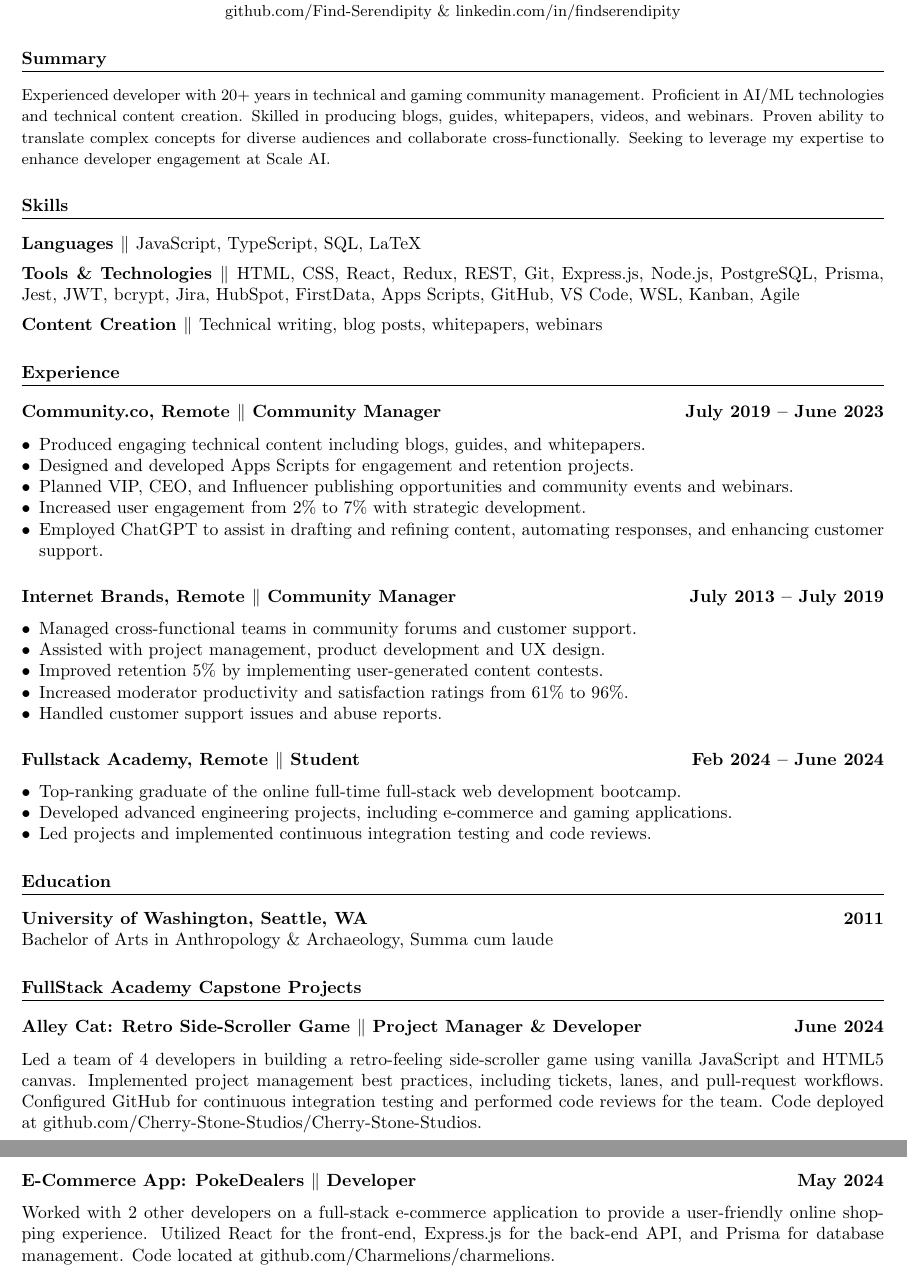
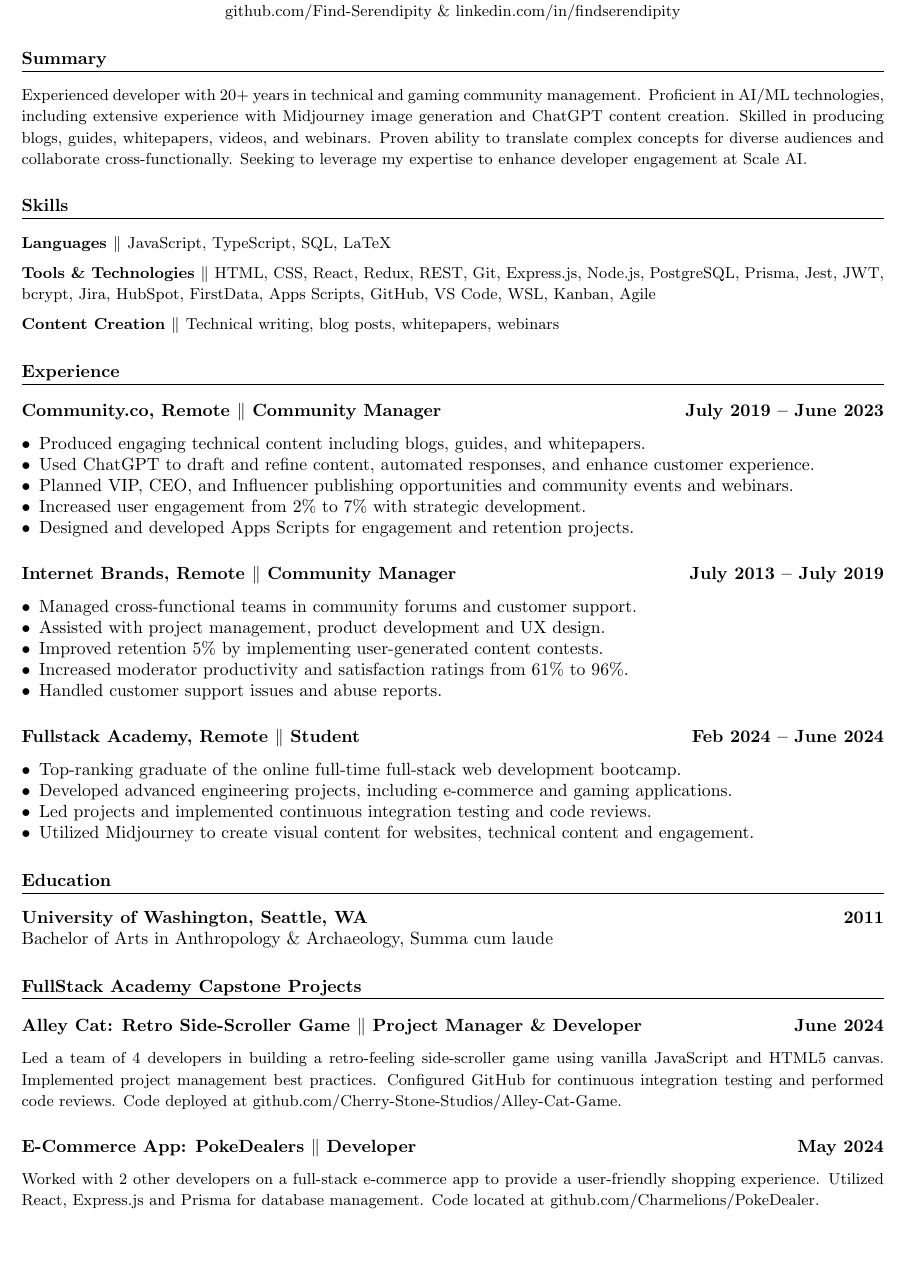
Before and after one commit to Find-Serendipity/Resume, a LaTeX document (scaleai.tex): two parts of pages 1 and 2 of 2 before the commit and part of the page after it, the two joined at a grey line, cut so that both start at the same text, the shorter picture padded with empty space. Compiled offline with pdfLaTeX.

Commit message:
changes made

```diff
--- a/scaleai.tex
+++ b/scaleai.tex
@@ -49,15 +49,15 @@
 \end{center}
 
 \section{Summary}
-{\small Experienced developer with 20+ years in technical and gaming community management. Proficient in AI/ML technologies and technical content creation. Skilled in producing blogs, guides, whitepapers, videos, and webinars. Proven ability to translate complex concepts for diverse audiences and collaborate cross-functionally. Seeking to leverage my expertise to enhance developer engagement at Scale AI.}
+{\small Experienced developer with 20+ years in technical and gaming community management. Proficient in AI/ML technologies, including extensive experience with Midjourney image generation and ChatGPT content creation. Skilled in producing blogs, guides, whitepapers, videos, and webinars. Proven ability to translate complex concepts for diverse audiences and collaborate cross-functionally. Seeking to leverage my expertise to enhance developer engagement at Scale AI.}
 
 \section{Skills}
-\textbf{Languages {$\parallel$} \normalfont{JavaScript,
+\textbf{\small Languages {$\parallel$} \normalfont{JavaScript,
             TypeScript, SQL, LaTeX}}
 
-\textbf{Tools \& Technologies {$\parallel$} \normalfont{HTML, CSS, React, Redux, REST, Git, Express.js, Node.js, PostgreSQL, Prisma, Jest, JWT, bcrypt, Jira, HubSpot, FirstData, Apps Scripts, GitHub, VS Code, WSL, Kanban, Agile}}
+\textbf{\small Tools \& Technologies {$\parallel$} \normalfont{HTML, CSS, React, Redux, REST, Git, Express.js, Node.js, PostgreSQL, Prisma, Jest, JWT, bcrypt, Jira, HubSpot, FirstData, Apps Scripts, GitHub, VS Code, WSL, Kanban, Agile}}
 
-\textbf{Content Creation {$\parallel$} \normalfont{Technical writing, blog posts, whitepapers, webinars}}
+\textbf{\small Content Creation {$\parallel$} \normalfont{Technical writing, blog posts, whitepapers, webinars}}
 
 \section{Experience}
 
@@ -66,14 +66,14 @@
             2023}}
 \begin{itemize}
       \item Produced engaging technical content including blogs, guides, and whitepapers.
-      \item Designed and developed Apps Scripts for engagement and retention
-            projects.
+      \item Used ChatGPT to draft and refine content, automated responses, and enhance customer experience.
       \item Planned VIP, CEO, and Influencer publishing opportunities and community
             events and webinars.
       \item Increased user engagement from 2\% to 7\% with
             strategic
             development.
-      \item Employed ChatGPT to assist in drafting and refining content, automating responses, and enhancing customer support.
+      \item Designed and developed Apps Scripts for engagement and retention
+            projects.
 \end{itemize}
 
 \subsection{Internet Brands, Remote {$\parallel$}{ Community Manager} \hfill
@@ -100,6 +100,7 @@
             bootcamp.
       \item Developed advanced engineering projects, including e-commerce and gaming applications.
       \item Led projects and implemented continuous integration testing and code reviews.
+      \item Utilized Midjourney to create visual content for websites, technical content and engagement.
 \end{itemize}
 
 \section{Education}
@@ -114,24 +115,17 @@
                   Project Manager
                   \& Developer}
       \hfill \textbf{June 2024}}
-{Led a team of 4 developers in building a retro-feeling
+{\small Led a team of 4 developers in building a retro-feeling
       side-scroller game using vanilla JavaScript and HTML5 canvas.
       Implemented
-      project management best practices, including tickets, lanes, and
-      pull-request
-      workflows. Configured GitHub for continuous integration testing and
+      project management best practices. Configured GitHub for continuous integration testing and
       performed
-      code reviews for the team. Code deployed at \href{https://github.com/Cherry-Stone-Studios/Cherry-Stone-Studios}{github.com/Cherry-Stone-Studios/Cherry-Stone-Studios}.}
+      code reviews. Code deployed at \href{https://github.com/Cherry-Stone-Studios/Alley-Cat-Game}{github.com/Cherry-Stone-Studios/Alley-Cat-Game}.}
 
 \subsection{E-Commerce App: PokeDealers {$\parallel$}{ Developer}
       \hfill \textbf{May 2024}}
-{Worked with 2 other developers on a full-stack e-commerce
-      application
-      to provide a user-friendly
-      online shopping experience. Utilized React for the
-      front-end, Express.js for
-      the back-end API, and Prisma for database management. Code located
-      at \href{https://github.com/Charmelions/charmelions}{github.com/Charmelions/charmelions}.}
-
+{\small Worked with 2 other developers on a full-stack e-commerce
+      app to provide a user-friendly shopping experience. Utilized React, Express.js and Prisma for database management. Code located
+      at \href{https://github.com/Charmelions/PokeDealer}{github.com/Charmelions/PokeDealer}.}
 
 \end{document}
```
